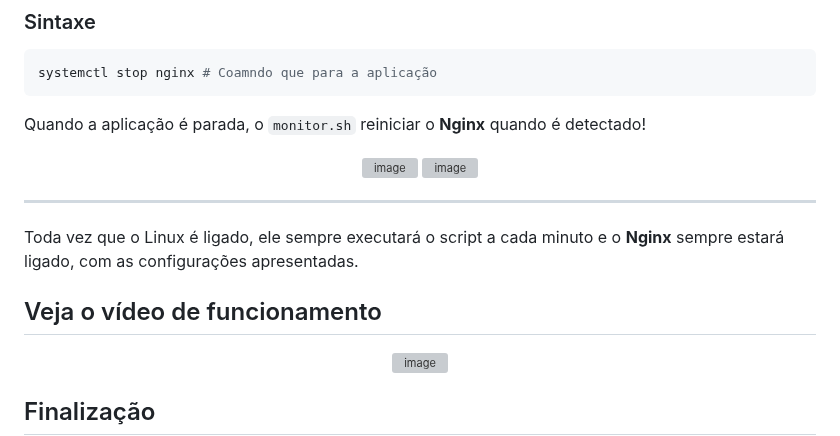
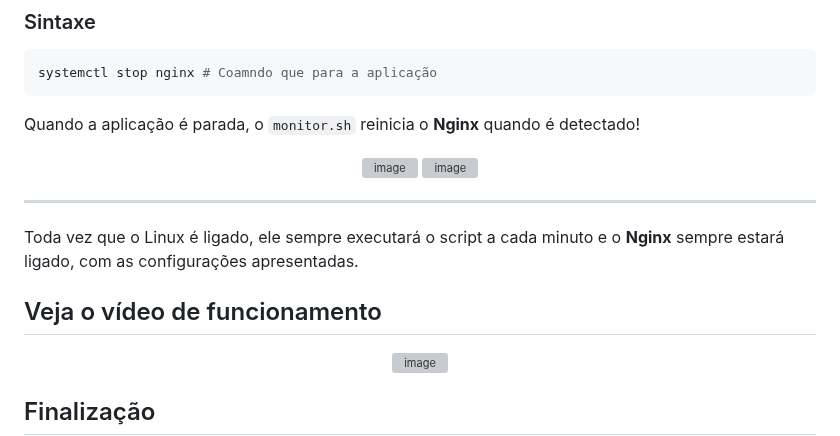
Before and after one commit to iCrowleySHR/infra-nginx-monitor, a Markdown page: README.md, the part around one of its changes. GitHub-like rendering; grey boxes are pictures that could not be loaded.

````diff
--- a/README.md
+++ b/README.md
@@ -460,7 +460,7 @@ Podemos usar:
 systemctl stop nginx # Coamndo que para a aplicação
 ```
 
-Quando a aplicação é parada, o `monitor.sh` reiniciar o **Nginx** quando é detectado!
+Quando a aplicação é parada, o `monitor.sh` reinicia o **Nginx** quando é detectado!
 
 <p align="center">
 <img width="1856" height="1019" alt="image" src="https://github.com/user-attachments/assets/3e12db88-9e51-4c12-9ba8-799ac18cedf3" />
````
Also changed, not shown: other parts of README.md (+1 -1 lines).
